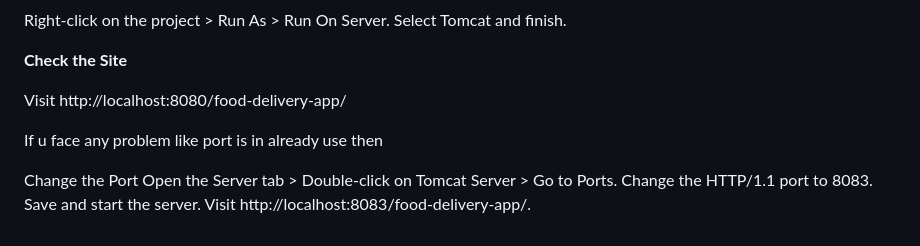
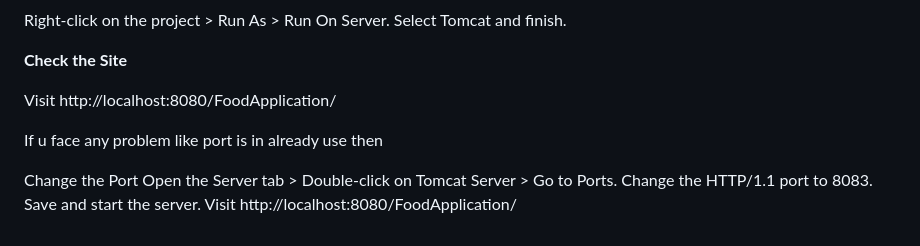
Before and after one commit to murthyns18/Online-Food-Delivery-Application-using-Java, a Markdown page: README.md, the part around the change. Drawn GitHub-style.

```diff
--- a/README.md
+++ b/README.md
@@ -135,11 +135,11 @@ Select Tomcat and finish.
 
 **Check the Site**
 
-Visit http://localhost:8080/food-delivery-app/
+Visit http://localhost:8080/FoodApplication/
 
 If u face any problem like port is in already use then
 
 Change the Port
 Open the Server tab > Double-click on Tomcat Server > Go to Ports.
 Change the HTTP/1.1 port to 8083.
-Save and start the server. Visit http://localhost:8083/food-delivery-app/.
+Save and start the server. Visit http://localhost:8080/FoodApplication/
```
